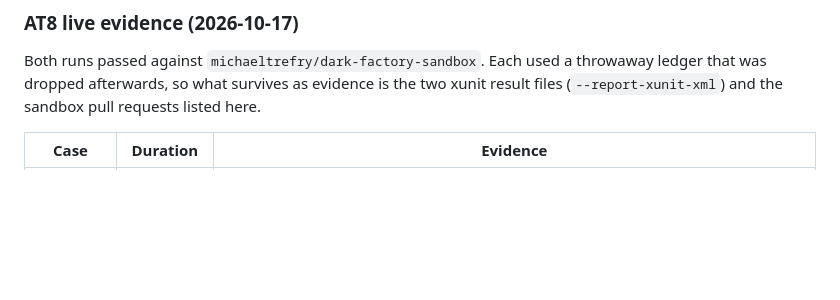
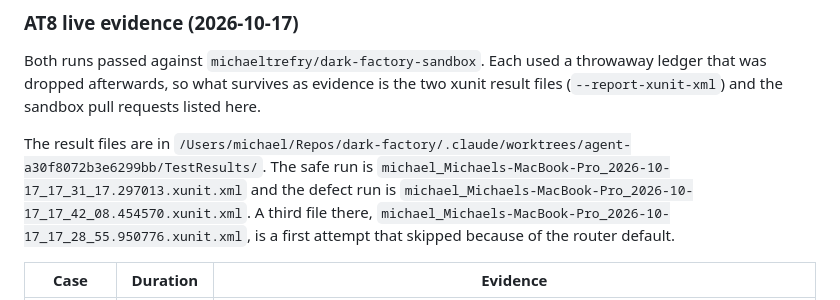
Before and after one commit to michaeltrefry/dark-factory, a Markdown page: docs/acceptance.md, the part around the change. Rendered like a GitHub page; blank space fills up the shorter version.

Commit message:
docs: name the AT8 xunit result files (sc-26345)
Co-Authored-By: Weave Router <router@weaveos.com>

```diff
--- a/docs/acceptance.md
+++ b/docs/acceptance.md
@@ -1498,6 +1498,12 @@ it is passed on to the test application and breaks the `dotnet test` run. The re
 Both runs passed against `michaeltrefry/dark-factory-sandbox`. Each used a throwaway ledger that was dropped afterwards, so
 what survives as evidence is the two xunit result files (`--report-xunit-xml`) and the sandbox pull requests listed here.
 
+The result files are in `/Users/michael/Repos/dark-factory/.claude/worktrees/agent-a30f8072b3e6299bb/TestResults/`. The safe
+run is `michael_Michaels-MacBook-Pro_2026-10-17_17_31_17.297013.xunit.xml` and the defect run is
+`michael_Michaels-MacBook-Pro_2026-10-17_17_42_08.454570.xunit.xml`. A third file there,
+`michael_Michaels-MacBook-Pro_2026-10-17_17_28_55.950776.xunit.xml`, is a first attempt that skipped because of the router
+default.
+
 | Case | Duration | Evidence |
 | --- | --- | --- |
 | Safe | 5 min 51 s | sandbox PRs #91 (merged as `e7118027`) and #92 (merged as `a052f5da`) changed the same file; one incident opened and was Resolved after one fresh high-class assessment answered safe; no correction; no global freeze row |
```
